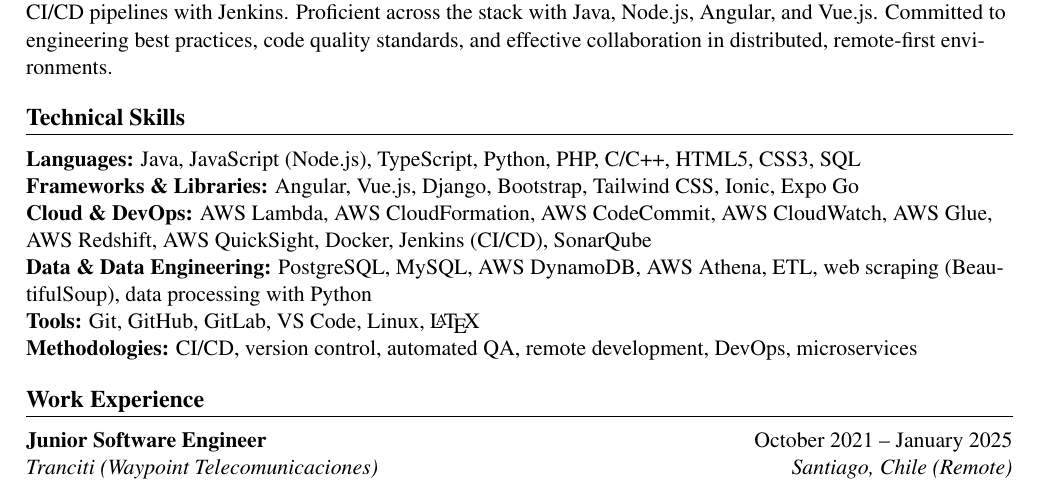
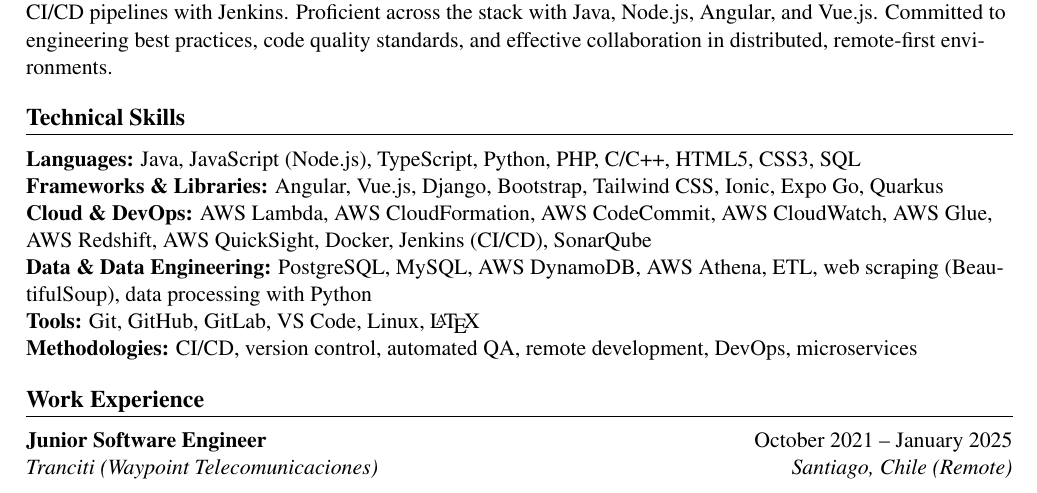
Before and after one commit to jorgicio/curriculumvitae, a LaTeX CV (cv-jorgepizarrocallejas-ats-en.tex): part of page 1 of 2, cut so that both start at the same text. Compiled offline with pdfLaTeX.

Commit message:
Agregando Quarkus

```diff
--- a/cv-jorgepizarrocallejas-ats-en.tex
+++ b/cv-jorgepizarrocallejas-ats-en.tex
@@ -68,7 +68,7 @@
 % ---------- TECHNICAL SKILLS ----------
 \section*{Technical Skills}
 \textbf{Languages:} Java, JavaScript (Node.js), TypeScript, Python, PHP, C/C++, HTML5, CSS3, SQL\\
-\textbf{Frameworks \& Libraries:} Angular, Vue.js, Django, Bootstrap, Tailwind CSS, Ionic, Expo Go\\
+\textbf{Frameworks \& Libraries:} Angular, Vue.js, Django, Bootstrap, Tailwind CSS, Ionic, Expo Go, Quarkus\\
 \textbf{Cloud \& DevOps:} AWS Lambda, AWS CloudFormation, AWS CodeCommit, AWS CloudWatch, AWS Glue, AWS Redshift, AWS QuickSight, Docker, Jenkins (CI/CD), SonarQube\\
 \textbf{Data \& Data Engineering:} PostgreSQL, MySQL, AWS DynamoDB, AWS Athena, ETL, web scraping (BeautifulSoup), data processing with Python\\
 \textbf{Tools:} Git, GitHub, GitLab, VS Code, Linux, \LaTeX\\
```
Also changed, not shown: cv-jorgepizarrocallejas-ats.tex (+1 -1 lines), cv-jorgepizarrocallejas-ats-en.pdf, cv-jorgepizarrocallejas-ats.pdf, 4 other files.
